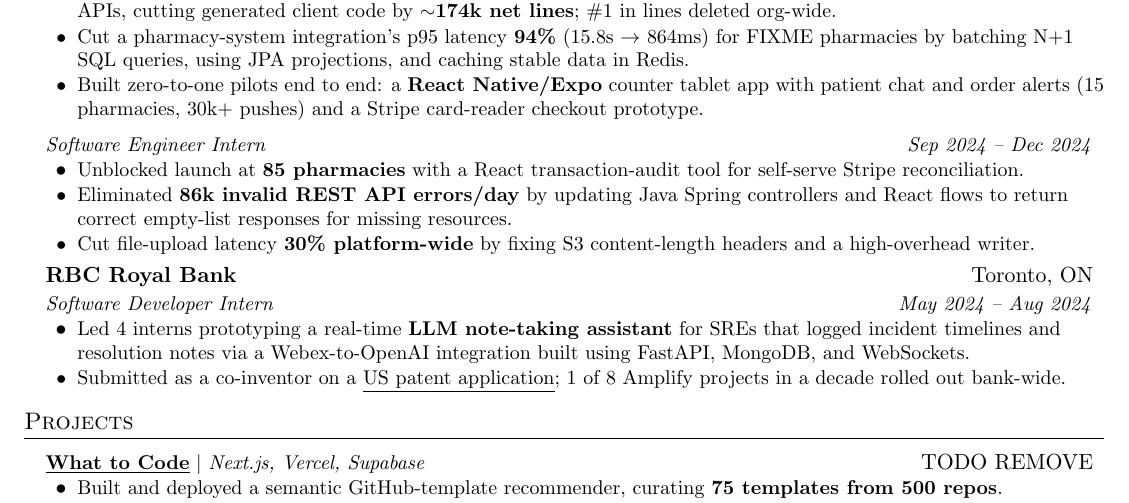
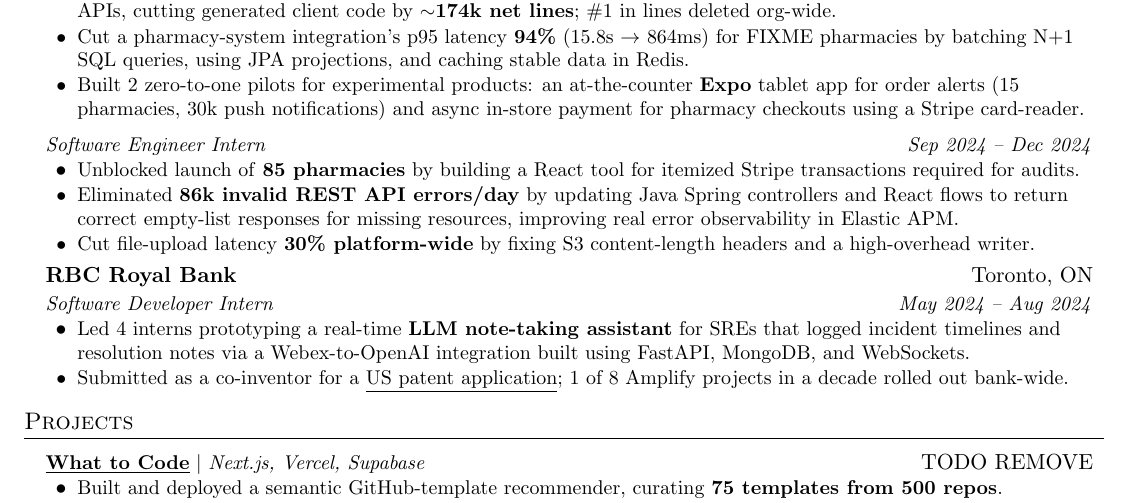
Before and after one commit to owencooke/owencooke, a LaTeX CV (Owen_Cooke_Resume.tex): part of the page, cut so that both start at the same text. Compiled offline with pdfLaTeX.

Commit message:
more comments fixed

```diff
--- a/Owen_Cooke_Resume.tex
+++ b/Owen_Cooke_Resume.tex
@@ -79,13 +79,13 @@
 \resumeItem{Fixed root causes across \textbf{56 pharmacy-reported bug cases} (\#1 of 17 engineers), including a delivery integration that had never placed an order (now $\sim$5.2k/month) and $\sim$214k unwanted texts/week to excluded patients.}
 \resumeItem{Built an \textbf{OpenAPI audience-grouping framework} with CI coverage checks so each client generates only its own APIs, cutting generated client code by $\sim$\textbf{174k net lines}; \#1 in lines deleted org-wide.}
 \resumeItem{Cut a pharmacy-system integration's p95 latency \textbf{94\%} (15.8s $\rightarrow$ 864ms) for FIXME pharmacies by batching N+1 SQL queries, using JPA projections, and caching stable data in Redis.}
-\resumeItem{Built zero-to-one pilots end to end: a \textbf{React Native/Expo} counter tablet app with patient chat and order alerts (15 pharmacies, 30k+ pushes) and a Stripe card-reader checkout prototype.}
+\resumeItem{Built 2 zero-to-one pilots for experimental products: an at-the-counter \textbf{Expo} tablet app for order alerts (15 pharmacies, 30k push notifications) and async in-store payment for pharmacy checkouts using a Stripe card-reader.}
 \resumeItemListEnd
 
 \resumeRoleHeading{Software Engineer Intern}{Sep 2024 -- Dec 2024}
 \resumeItemListStart
-\resumeItem{Unblocked launch at \textbf{85 pharmacies} with a React transaction-audit tool for self-serve Stripe reconciliation.}
-\resumeItem{Eliminated \textbf{86k invalid REST API errors/day} by updating Java Spring controllers and React flows to return correct empty-list responses for missing resources.}
+\resumeItem{Unblocked launch of \textbf{85 pharmacies} by building a React tool for itemized Stripe transactions required for audits.}
+\resumeItem{Eliminated \textbf{86k invalid REST API errors/day} by updating Java Spring controllers and React flows to return correct empty-list responses for missing resources, improving real error observability in Elastic APM.}
 \resumeItem{Cut file-upload latency \textbf{30\% platform-wide} by fixing S3 content-length headers and a high-overhead writer.}
 \resumeItemListEnd
 
@@ -93,7 +93,7 @@
 \resumeRoleHeading{Software Developer Intern}{May 2024 -- Aug 2024}
 \resumeItemListStart
 \resumeItem{Led 4 interns prototyping a real-time \textbf{LLM note-taking assistant} for SREs that logged incident timelines and resolution notes via a Webex-to-OpenAI integration built using FastAPI, MongoDB, and WebSockets.}
-\resumeItem{Submitted as a co-inventor on a \href{https://patents.google.com/patent/US20260057185A1/en}{\underline{US patent application}}; 1 of 8 Amplify projects in a decade rolled out bank-wide.}
+\resumeItem{Submitted as a co-inventor for a \href{https://patents.google.com/patent/US20260057185A1/en}{\underline{US patent application}}; 1 of 8 Amplify projects in a decade rolled out bank-wide.}
 \resumeItemListEnd
 \resumeSubHeadingListEnd
 
```
Also changed, not shown: Owen_Cooke_Resume.pdf.
